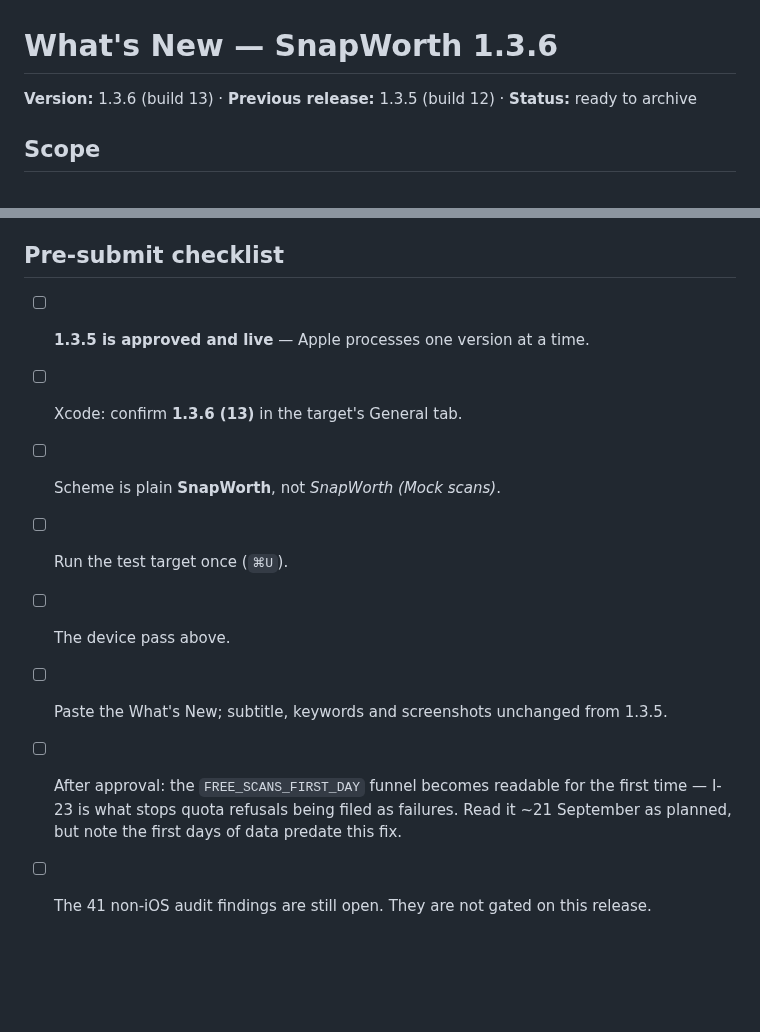
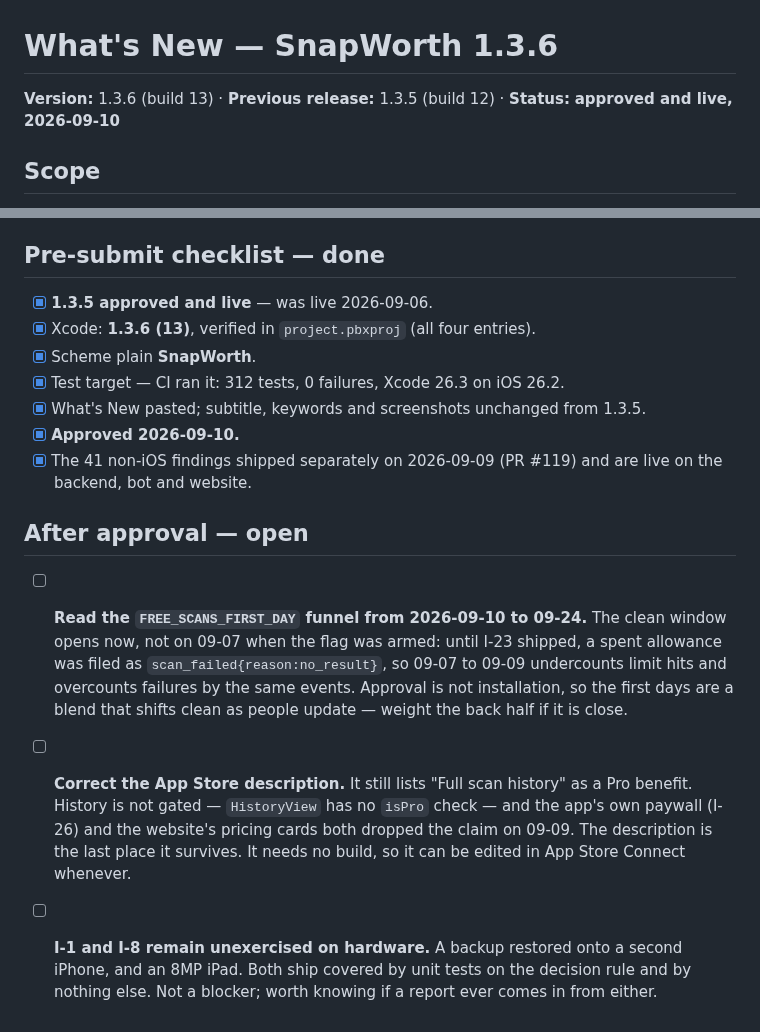
Before and after one commit to hsilviu05/SnapWorth, a Markdown page: marketing/RELEASE-NOTES-1.3.6.md, 2 parts joined by grey strips. GitHub-like rendering; blank space fills up the shorter version.

Commit message:
docs: 1.3.6 approved — record it, and open the experiment's clean window
1.3.6 (build 13) was approved 2026-09-10, so all 28 iOS audit findings are
live and the audit's status block says so rather than "shipping in".

The consequential edit is A-6 in docs/AUDIT-2026-09.md, which has been
waiting on this date. The FREE_SCANS_FIRST_DAY flag was armed 09-07, but
until I-23 shipped a spent allowance was filed as scan_failed{no_result} —
so the funnel it measures was being corrupted by the same events it counts.
The clean window opens 09-10 and runs to 09-24. 09-07 to 09-09 is unusable
rather than weak: limit hits are undercounted and failures overcounted by
the same events, which is worse than noise because it biases both
directions at once. The ~21 September readout originally planned would have
been three days short and mixed the two regimes.

Noted with it: approval is not installation. 1.3.5 users keep the old
behaviour until they update, so the first days are a blend.

The pre-submit checklist is now history and two of its lines had gone
false, so it is marked done and replaced with what is actually still open —
including the App Store description, which is the last place "Full scan
history" survives as a Pro benefit after the app and website both dropped
it on 09-09.

Co-Authored-By: Claude Opus 5 <noreply@anthropic.com>
Claude-Session: https://claude.ai/code/session_01KHy7AWGc5YCToYwZnFTG3E

```diff
--- a/marketing/RELEASE-NOTES-1.3.6.md
+++ b/marketing/RELEASE-NOTES-1.3.6.md
@@ -1,6 +1,6 @@
 # What's New — SnapWorth 1.3.6
 
-**Version:** 1.3.6 (build 13) · **Previous release:** 1.3.5 (build 12) · **Status:** ready to archive
+**Version:** 1.3.6 (build 13) · **Previous release:** 1.3.5 (build 12) · **Status:** **approved and live, 2026-09-10**
 
 ## Scope
 
@@ -274,17 +274,32 @@ The release is broad, so the pass is broader than 1.3.5's.
   decision rule and unexercised on that hardware. Worth knowing rather than
   pretending otherwise.
 
-## Pre-submit checklist
+## Pre-submit checklist — done
 
-- [ ] **1.3.5 is approved and live** — Apple processes one version at a time.
-- [ ] Xcode: confirm **1.3.6 (13)** in the target's General tab.
-- [ ] Scheme is plain **SnapWorth**, not *SnapWorth (Mock scans)*.
-- [ ] Run the test target once (`⌘U`).
-- [ ] The device pass above.
-- [ ] Paste the What's New; subtitle, keywords and screenshots unchanged from 1.3.5.
-- [ ] After approval: the `FREE_SCANS_FIRST_DAY` funnel becomes readable for the
-      first time — I-23 is what stops quota refusals being filed as failures.
-      Read it ~21 September as planned, but note the first days of data predate
-      this fix.
-- [ ] The 41 non-iOS audit findings are still open. They are not gated on this
-      release.
+- [x] **1.3.5 approved and live** — was live 2026-09-06.
+- [x] Xcode: **1.3.6 (13)**, verified in `project.pbxproj` (all four entries).
+- [x] Scheme plain **SnapWorth**.
+- [x] Test target — CI ran it: 312 tests, 0 failures, Xcode 26.3 on iOS 26.2.
+- [x] What's New pasted; subtitle, keywords and screenshots unchanged from 1.3.5.
+- [x] **Approved 2026-09-10.**
+- [x] The 41 non-iOS findings shipped separately on 2026-09-09 (PR #119) and
+      are live on the backend, bot and website.
+
+## After approval — open
+
+- [ ] **Read the `FREE_SCANS_FIRST_DAY` funnel from 2026-09-10 to 09-24.** The
+      clean window opens now, not on 09-07 when the flag was armed: until I-23
+      shipped, a spent allowance was filed as `scan_failed{reason:no_result}`,
+      so 09-07 to 09-09 undercounts limit hits and overcounts failures by the
+      same events. Approval is not installation, so the first days are a blend
+      that shifts clean as people update — weight the back half if it is close.
+- [ ] **Correct the App Store description.** It still lists "Full scan history"
+      as a Pro benefit. History is not gated — `HistoryView` has no `isPro`
+      check — and the app's own paywall (I-26) and the website's pricing cards
+      both dropped the claim on 09-09. The description is the last place it
+      survives. It needs no build, so it can be edited in App Store Connect
+      whenever.
+- [ ] **I-1 and I-8 remain unexercised on hardware.** A backup restored onto a
+      second iPhone, and an 8MP iPad. Both ship covered by unit tests on the
+      decision rule and by nothing else. Not a blocker; worth knowing if a
+      report ever comes in from either.
```
Also changed, not shown: docs/AUDIT-2026-09-07.md (+2 -1 lines), docs/AUDIT-2026-09.md (+5 -1 lines).
